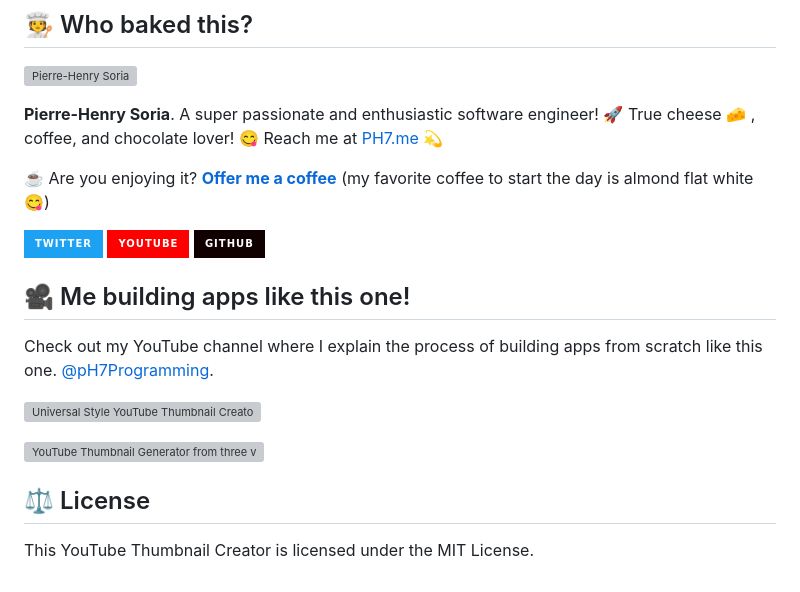
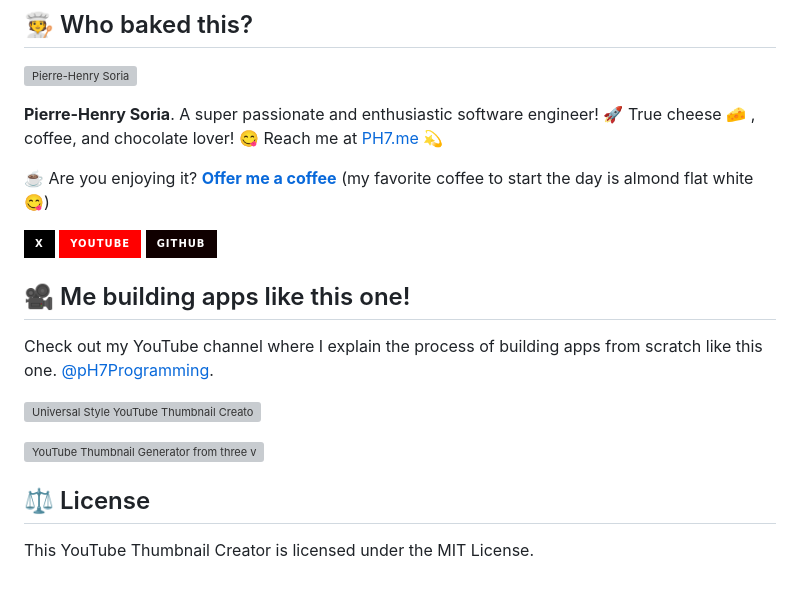
Before and after one commit to pH-7/YouTube-Thumbnail-Creator, a Markdown page: readme.md, the part around the change. Drawn GitHub-style; badges without logos; grey boxes are pictures that could not be loaded.

Commit message:
Update X icon

```diff
--- a/readme.md
+++ b/readme.md
@@ -143,7 +143,7 @@ npm run mas
 
 ☕️ Are you enjoying it? **[Offer me a coffee](https://ko-fi.com/phenry)** (my favorite coffee to start the day is almond flat white 😋)
 
-[![@phenrysay][twitter-icon]](https://x.com/phenrysay) [![YouTube Tech Videos][youtube-icon]](https://www.youtube.com/@pH7Programming "My YouTube Tech Channel") [![pH-7][github-icon]](https://github.com/pH-7)
+[![@phenrysay][x-icon]](https://x.com/phenrysay) [![YouTube Tech Videos][youtube-icon]](https://www.youtube.com/@pH7Programming "My YouTube Tech Channel") [![pH-7][github-icon]](https://github.com/pH-7)
 
 ## 🎥 Me building apps like this one!
 Check out my YouTube channel where I explain the process of building apps from scratch like this one. [@pH7Programming](https://www.youtube.com/@pH7Programming/videos).
@@ -158,6 +158,6 @@ Check out my YouTube channel where I explain the process of building apps from s
 
 This YouTube Thumbnail Creator is licensed under the MIT License.
 
-[twitter-icon]: https://img.shields.io/badge/Twitter-1DA1F2?style=for-the-badge&logo=twitter&logoColor=white
+[x-icon]: https://img.shields.io/badge/x-000000?style=for-the-badge&logo=x
 [youtube-icon]: https://img.shields.io/badge/YouTube-FF0000?style=for-the-badge&logo=youtube&logoColor=white
 [github-icon]: https://img.shields.io/badge/GitHub-100000?style=for-the-badge&logo=github&logoColor=white
```
